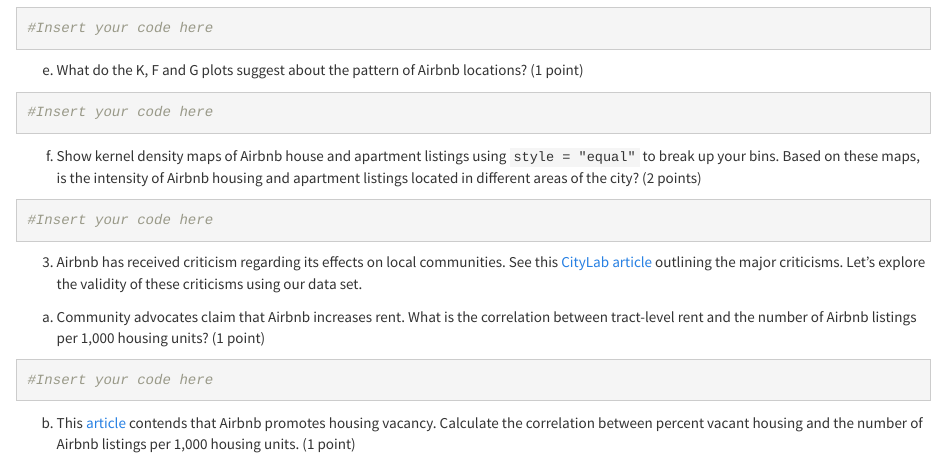
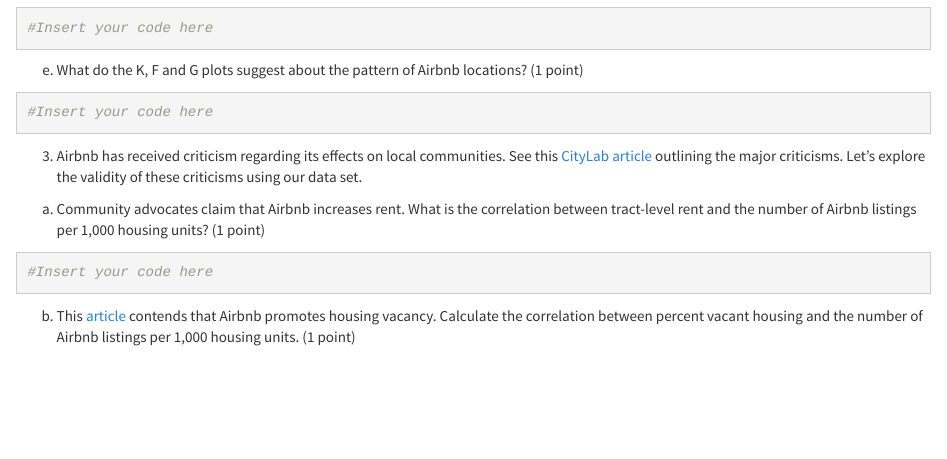
Before and after one commit to crd150/data, an R Markdown document (assgn6.Rmd): the page in a window 1100 px wide, from 680 px down. Rendered offline with R 4.5, knitr and Pandoc, with nearby package versions.

Commit message:
Add files via upload

````diff
--- a/assgn6.Rmd
+++ b/assgn6.Rmd
@@ -54,12 +54,6 @@
 #Insert your code here
 ```
 
-f. Show kernel density maps of Airbnb house and apartment listings using `style = "equal"` to break up your bins.  Based on these maps, is the intensity of Airbnb housing and apartment listings located in different areas of the city? (2 points)
-
-```{r warning=FALSE, message = FALSE}
-#Insert your code here
-```
-
 
 3. Airbnb has received criticism regarding its effects on local communities. See this [CityLab article](https://www.citylab.com/equity/2018/03/what-airbnb-did-to-new-york-city/552749/) outlining the major criticisms.  Let's explore the validity of these criticisms using our data set.
 
````
